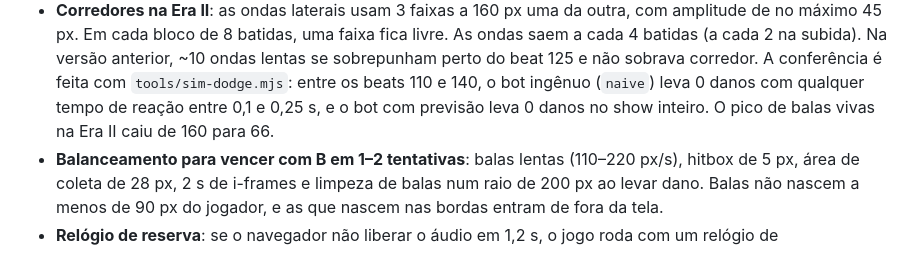
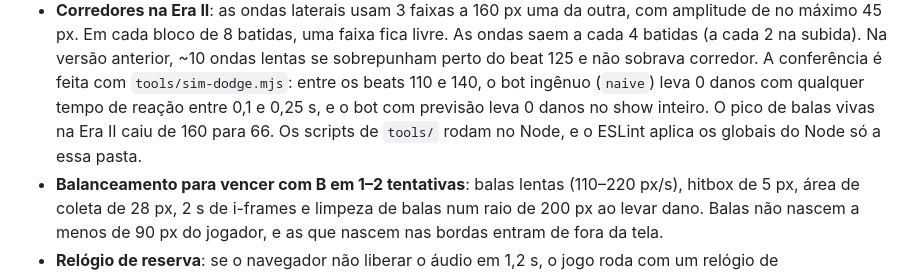
Before and after one commit to dunkelhai/eras, a Markdown page: README.md, the part around the change. Rendered like a GitHub page.

Commit message:
docs: final README
Co-Authored-By: Claude Opus 5.5 <noreply@anthropic.com>

```diff
--- a/README.md
+++ b/README.md
@@ -145,7 +145,8 @@ cursor do jogador.
   (a cada 2 na subida). Na versão anterior, ~10 ondas lentas se sobrepunham perto do beat 125 e não
   sobrava corredor. A conferência é feita com `tools/sim-dodge.mjs`: entre os beats 110 e 140, o bot
   ingênuo (`naive`) leva 0 danos com qualquer tempo de reação entre 0,1 e 0,25 s, e o bot com
-  previsão leva 0 danos no show inteiro. O pico de balas vivas na Era II caiu de 160 para 66.
+  previsão leva 0 danos no show inteiro. O pico de balas vivas na Era II caiu de 160 para 66. Os scripts de `tools/` rodam no Node, e o
+  ESLint aplica os globais do Node só a essa pasta.
 - **Balanceamento para vencer com B em 1–2 tentativas**: balas lentas (110–220 px/s), hitbox de 5 px,
   área de coleta de 28 px, 2 s de i-frames e limpeza de balas num raio de 200 px ao levar dano. Balas
   não nascem a menos de 90 px do jogador, e as que nascem nas bordas entram de fora da tela.
```
